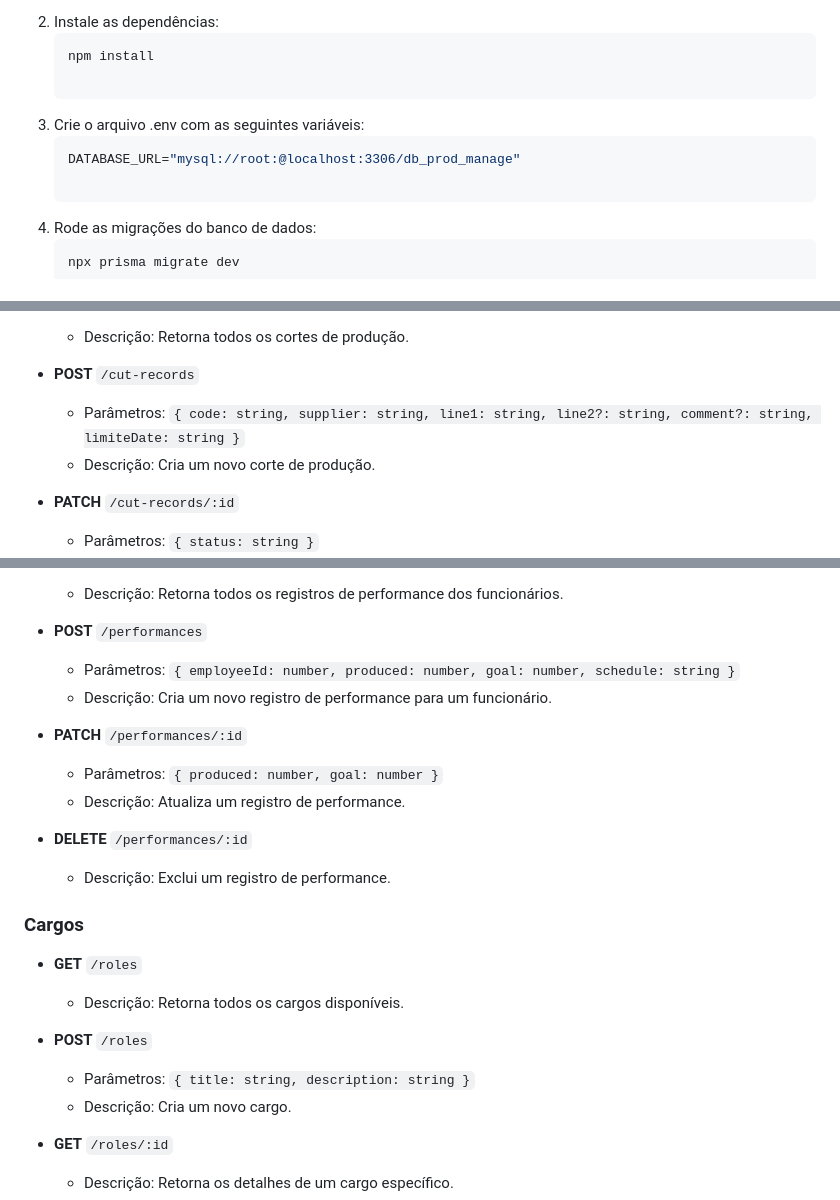
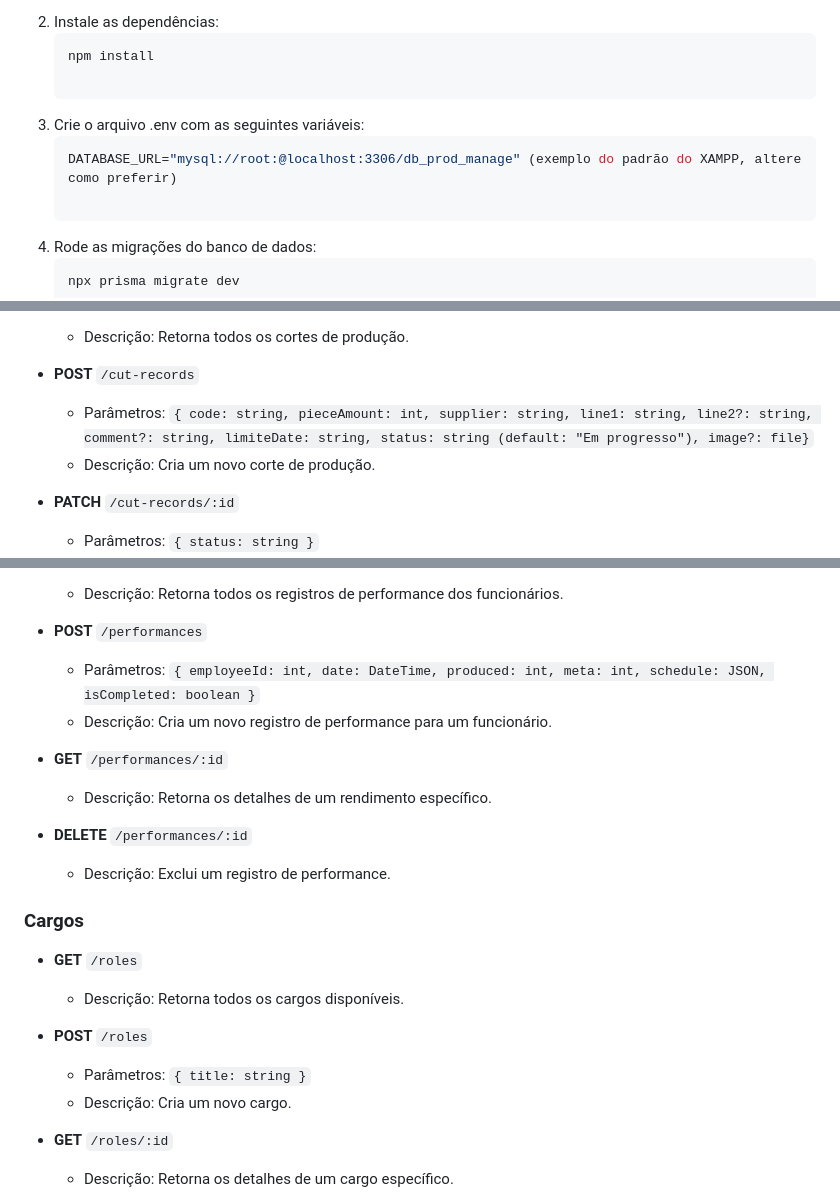
Before and after one commit to MateusFelS/prod_manage, a Markdown page: README.md, 3 parts joined by grey strips. GitHub-like rendering.

````diff
--- a/README.md
+++ b/README.md
@@ -60,7 +60,7 @@ O objetivo principal é otimizar o processo de produção, oferecendo uma ferram
 
 3. Crie o arquivo .env com as seguintes variáveis:
    ```bash
-   DATABASE_URL="mysql://root:@localhost:3306/db_prod_manage"
+   DATABASE_URL="mysql://root:@localhost:3306/db_prod_manage" (exemplo do padrão do XAMPP, altere como preferir)
 
 4. Rode as migrações do banco de dados:
    ```bash
@@ -99,7 +99,7 @@ O objetivo principal é otimizar o processo de produção, oferecendo uma ferram
   * Descrição: Retorna todos os cortes de produção.
 
 * **POST** `/cut-records`
-  * Parâmetros: `{ code: string, supplier: string, line1: string, line2?: string, comment?: string, limiteDate: string }`
+  * Parâmetros: `{ code: string, pieceAmount: int, supplier: string, line1: string, line2?: string, comment?: string, limiteDate: string, status: string (default: "Em progresso"), image?: file}`
   * Descrição: Cria um novo corte de produção.
 
 * **PATCH** `/cut-records/:id`
@@ -134,12 +134,11 @@ O objetivo principal é otimizar o processo de produção, oferecendo uma ferram
   * Descrição: Retorna todos os registros de performance dos funcionários.
 
 * **POST** `/performances`
-  * Parâmetros: `{ employeeId: number, produced: number, goal: number, schedule: string }`
+  * Parâmetros: `{ employeeId: int, date: DateTime, produced: int, meta: int, schedule: JSON, isCompleted: boolean }`
   * Descrição: Cria um novo registro de performance para um funcionário.
 
-* **PATCH** `/performances/:id`
-  * Parâmetros: `{ produced: number, goal: number }`
-  * Descrição: Atualiza um registro de performance.
+* **GET** `/performances/:id`
+  * Descrição: Retorna os detalhes de um rendimento específico.
 
 * **DELETE** `/performances/:id`
   * Descrição: Exclui um registro de performance.
@@ -150,7 +149,7 @@ O objetivo principal é otimizar o processo de produção, oferecendo uma ferram
   * Descrição: Retorna todos os cargos disponíveis.
 
 * **POST** `/roles`
-  * Parâmetros: `{ title: string, description: string }`
+  * Parâmetros: `{ title: string }`
   * Descrição: Cria um novo cargo.
 
 * **GET** `/roles/:id`
````
Also changed, not shown: other parts of README.md (+2 -2 lines).
